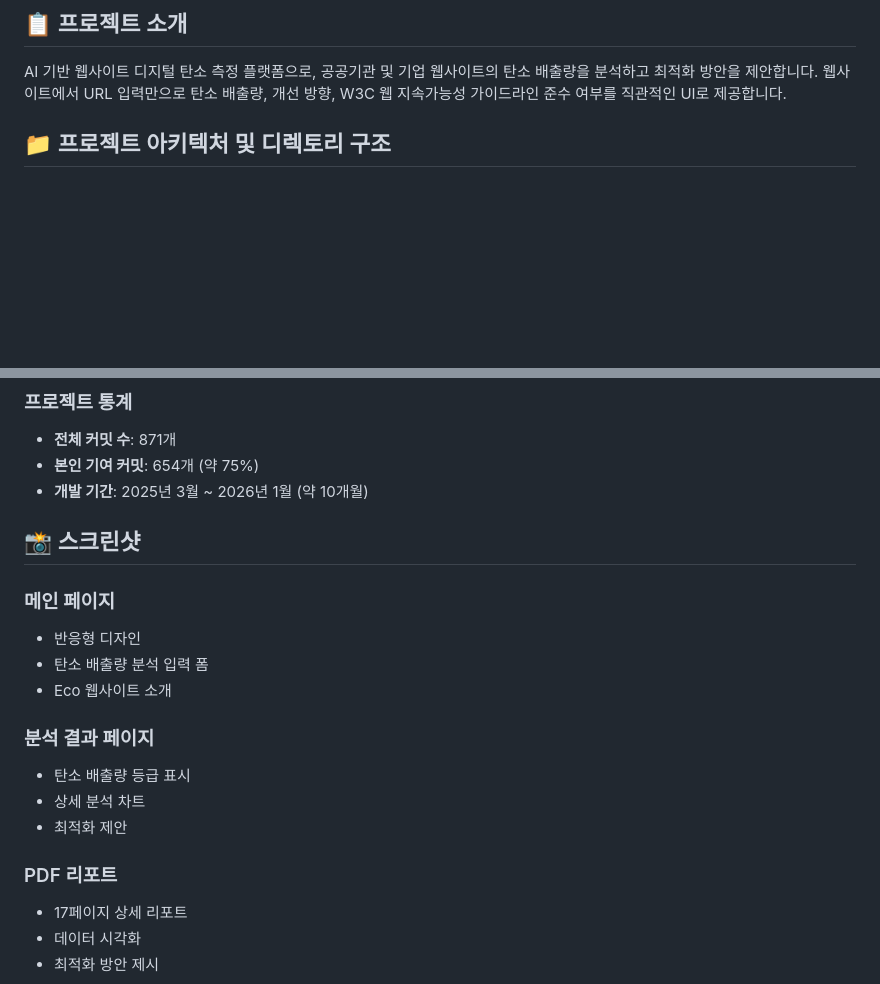
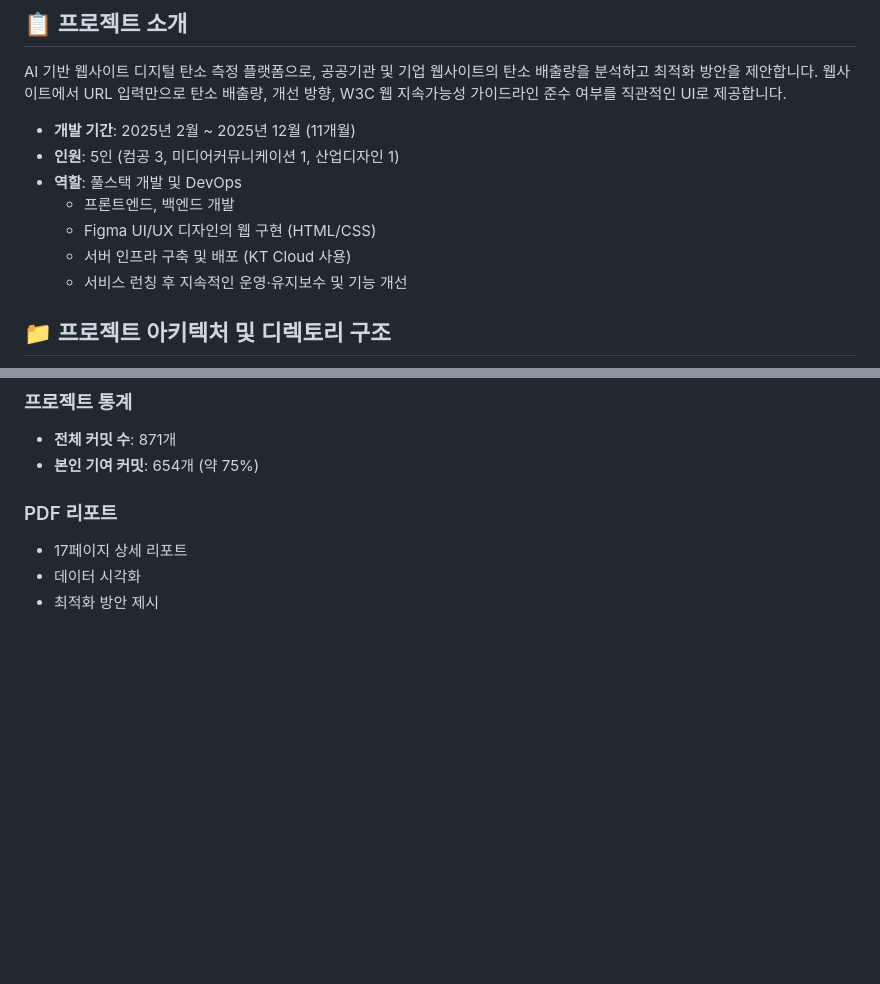
Before and after one commit to M1nKyu/myProject01, a Markdown page: README.md, 2 parts joined by grey strips. Drawn GitHub-style; blank space fills up the shorter version.

Commit message:
Revise project duration and remove screenshots
Updated project timeline and removed screenshot section.

```diff
--- a/README.md
+++ b/README.md
@@ -12,6 +12,14 @@
 ## 📋 프로젝트 소개
 
 AI 기반 웹사이트 디지털 탄소 측정 플랫폼으로, 공공기관 및 기업 웹사이트의 탄소 배출량을 분석하고 최적화 방안을 제안합니다. 웹사이트에서 URL 입력만으로 탄소 배출량, 개선 방향, W3C 웹 지속가능성 가이드라인 준수 여부를 직관적인 UI로 제공합니다.
+
+- **개발 기간**: 2025년 2월 ~ 2025년 12월 (11개월)
+- **인원**: 5인 (컴공 3, 미디어커뮤니케이션 1, 산업디자인 1)
+- **역할**: 풀스택 개발 및 DevOps
+  - 프론트엔드, 백엔드 개발
+  - Figma UI/UX 디자인의 웹 구현 (HTML/CSS)
+  - 서버 인프라 구축 및 배포 (KT Cloud 사용)
+  - 서비스 런칭 후 지속적인 운영·유지보수 및 기능 개선
 
 ## 📁 프로젝트 아키텍처 및 디렉토리 구조
 
@@ -180,19 +188,6 @@ ecoweb/
 ### 프로젝트 통계
 - **전체 커밋 수**: 871개
 - **본인 기여 커밋**: 654개 (약 75%)
-- **개발 기간**: 2025년 3월 ~ 2026년 1월 (약 10개월)
-
-## 📸 스크린샷
-
-### 메인 페이지
-- 반응형 디자인
-- 탄소 배출량 분석 입력 폼
-- Eco 웹사이트 소개
-
-### 분석 결과 페이지
-- 탄소 배출량 등급 표시
-- 상세 분석 차트
-- 최적화 제안
 
 ### PDF 리포트
 - 17페이지 상세 리포트
```
